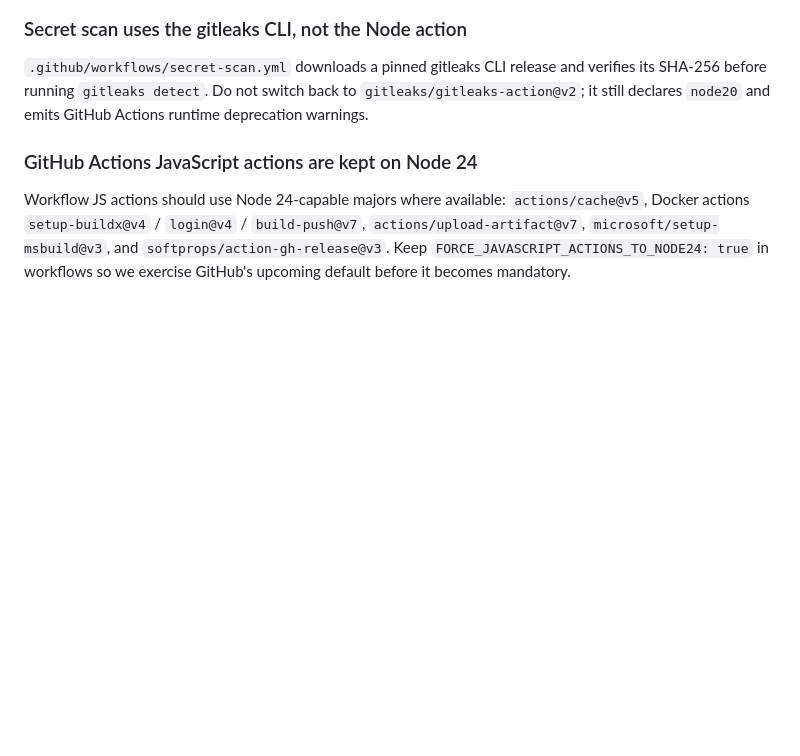
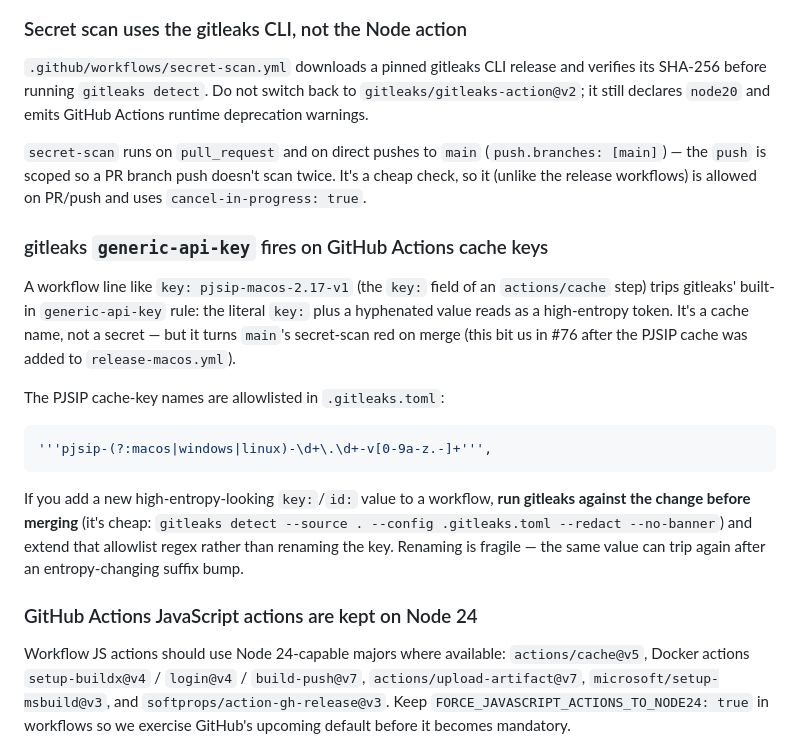
Before and after one commit to marwain91/compact-phone, a Markdown page: CLAUDE.md, the part around the change. Drawn GitHub-style; blank space fills up the shorter version.

Commit message:
docs: record the gitleaks cache-key false-positive gotcha in CLAUDE.md
Document why secret-scan went red in #76 (gitleaks generic-api-key fires on
actions/cache `key:` values like pjsip-macos-2.17-v1), the .gitleaks.toml
allowlist regex that covers the PJSIP cache keys, and the rule to run gitleaks
before merging a workflow change that adds a new high-entropy-looking key.
Also note secret-scan's push-to-main scoping.

Co-Authored-By: Claude Opus 4.8 (1M context) <noreply@anthropic.com>

````diff
--- a/CLAUDE.md
+++ b/CLAUDE.md
@@ -116,6 +116,31 @@ don't inherit from `ci.yml` and drift is easy.
 release and verifies its SHA-256 before running `gitleaks detect`.
 Do not switch back to `gitleaks/gitleaks-action@v2`; it still declares
 `node20` and emits GitHub Actions runtime deprecation warnings.
+
+`secret-scan` runs on `pull_request` and on direct pushes to `main`
+(`push.branches: [main]`) — the `push` is scoped so a PR branch push
+doesn't scan twice. It's a cheap check, so it (unlike the release
+workflows) is allowed on PR/push and uses `cancel-in-progress: true`.
+
+### gitleaks `generic-api-key` fires on GitHub Actions cache keys
+
+A workflow line like `key: pjsip-macos-2.17-v1` (the `key:` field of an
+`actions/cache` step) trips gitleaks' built-in `generic-api-key` rule:
+the literal `key:` plus a hyphenated value reads as a high-entropy
+token. It's a cache name, not a secret — but it turns `main`'s
+secret-scan red on merge (this bit us in #76 after the PJSIP cache was
+added to `release-macos.yml`).
+
+The PJSIP cache-key names are allowlisted in `.gitleaks.toml`:
+```toml
+'''pjsip-(?:macos|windows|linux)-\d+\.\d+-v[0-9a-z.-]+''',
+```
+If you add a new high-entropy-looking `key:`/`id:` value to a workflow,
+**run gitleaks against the change before merging** (it's cheap:
+`gitleaks detect --source . --config .gitleaks.toml --redact --no-banner`)
+and extend that allowlist regex rather than renaming the key. Renaming
+is fragile — the same value can trip again after an entropy-changing
+suffix bump.
 
 ### GitHub Actions JavaScript actions are kept on Node 24
 
````
